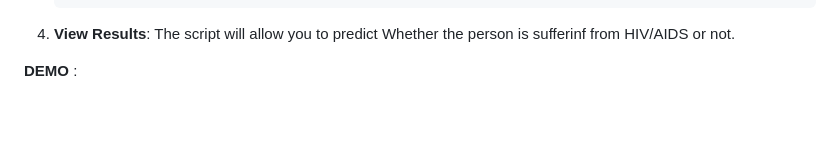
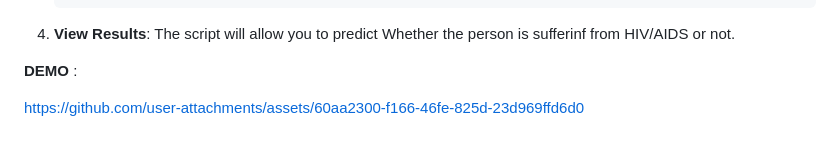
Before and after one commit to TAHIR0110/ThereForYou, a Markdown page: HIV Prediction using ML/readme.md, the part around the change. GitHub-like rendering; blank space fills up the shorter version.

```diff
--- a/HIV Prediction using ML/readme.md
+++ b/HIV Prediction using ML/readme.md
@@ -52,3 +52,6 @@ This project not only demonstrates the practical application of machine learning
 4. **View Results**: The script will allow you to predict Whether the person is sufferinf from HIV/AIDS or not.
 
 **DEMO** :
+
+
+https://github.com/user-attachments/assets/60aa2300-f166-46fe-825d-23d969ffd6d0
```
